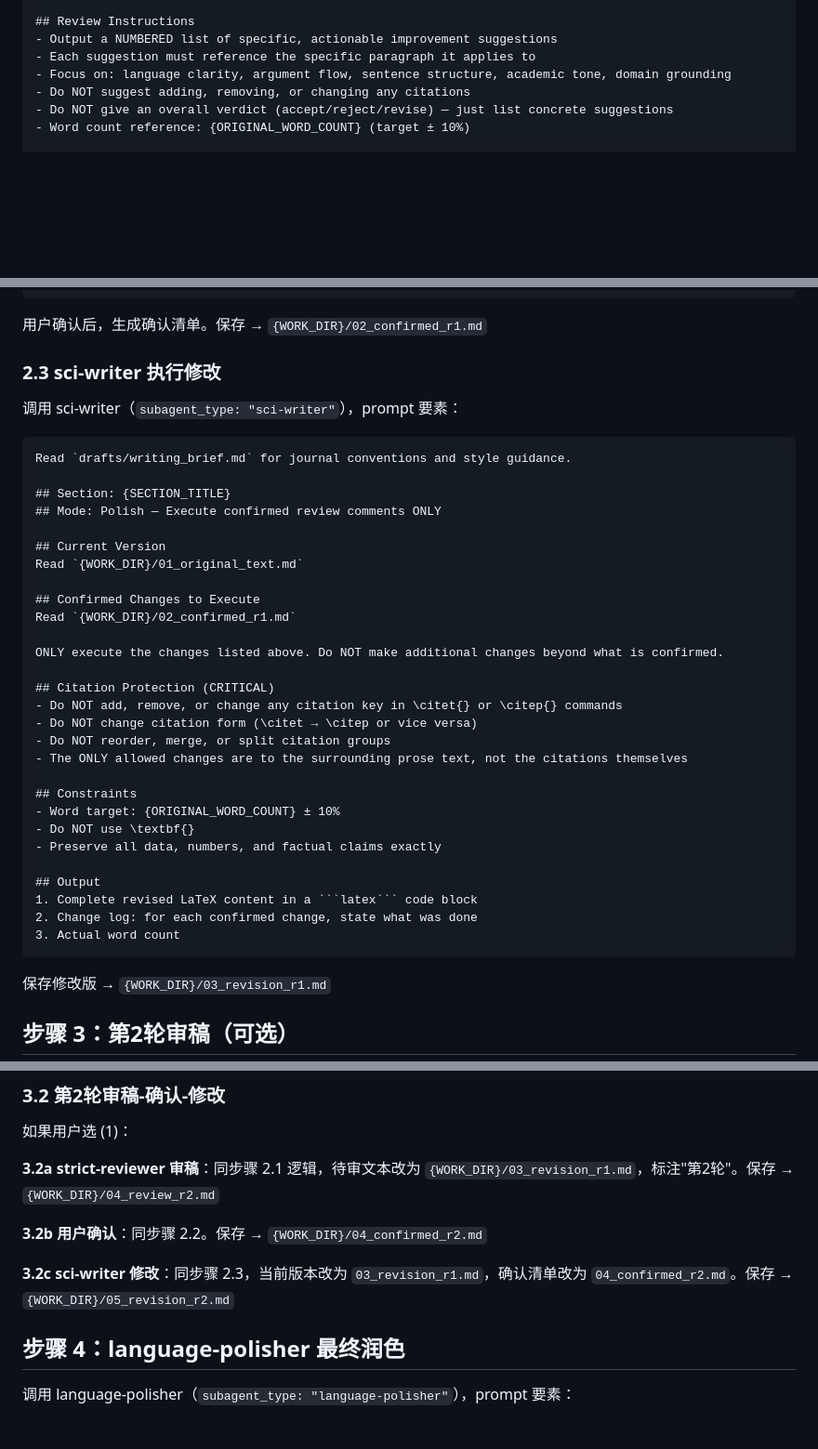
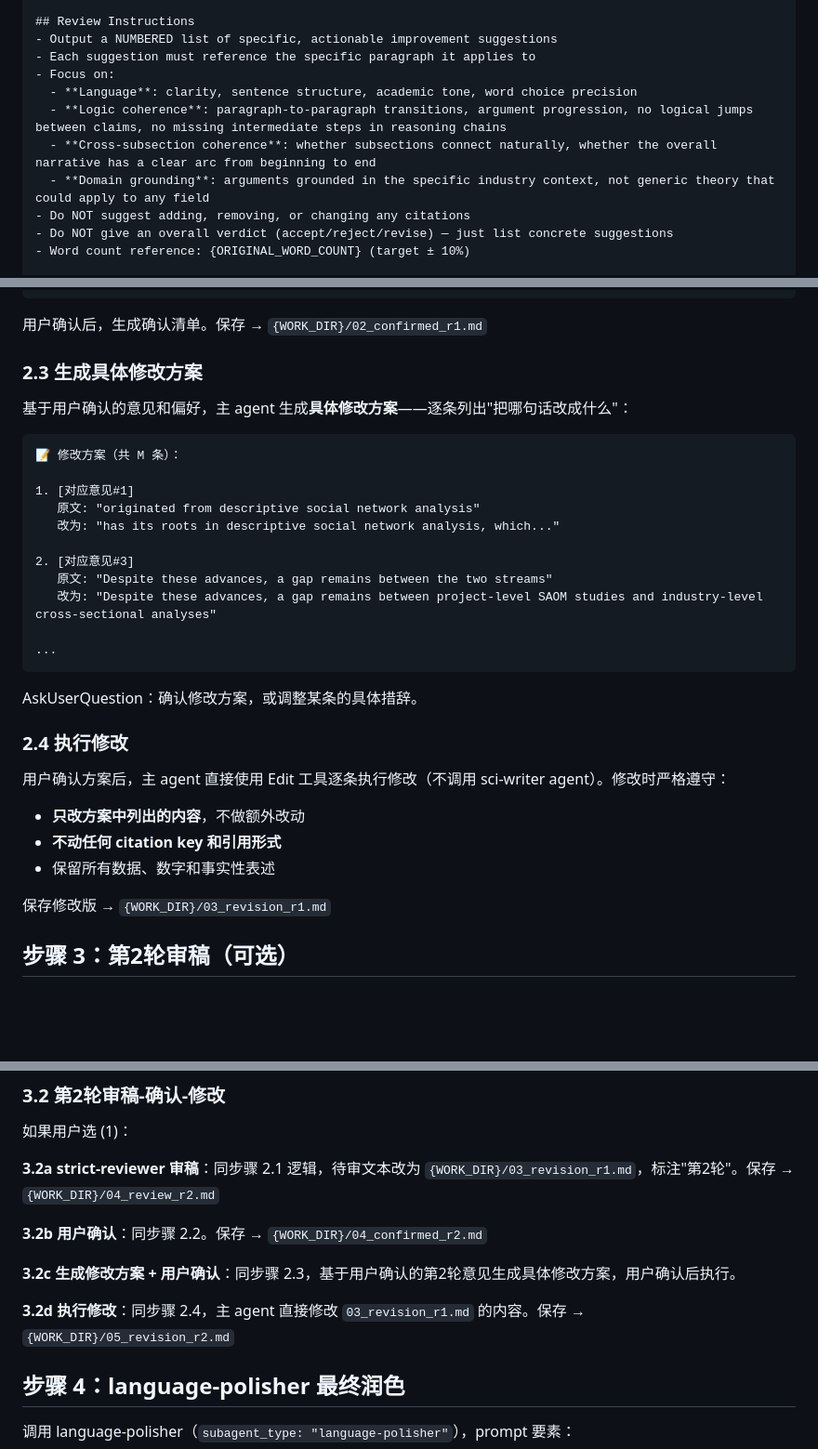
Before and after one commit to zylen97/paper-pipeline, a Markdown page: skills/pen-polish/SKILL.md, 3 parts joined by grey strips. Shown at 93% size. Drawn GitHub-style; blank space fills up the shorter version.

Commit message:
Refine pen-polish: remove sci-writer, add logic coherence review, add modification plan step
- Remove sci-writer agent from polish pipeline — main agent executes edits directly
- Add step 2.3: generate specific modification plan (exact text changes) for user confirmation
- Add step 2.4: main agent executes confirmed plan using Edit tool
- Enhance reviewer focus: add logic coherence (paragraph transitions, argument progression,
  cross-subsection coherence) alongside language and domain grounding
- Pipeline: journal-scout → strict-reviewer → user confirms → main agent edits → language-polisher

````diff
--- a/skills/pen-polish/SKILL.md
+++ b/skills/pen-polish/SKILL.md
@@ -77,7 +77,11 @@ Read `{WORK_DIR}/01_original_text.md`
 ## Review Instructions
 - Output a NUMBERED list of specific, actionable improvement suggestions
 - Each suggestion must reference the specific paragraph it applies to
-- Focus on: language clarity, argument flow, sentence structure, academic tone, domain grounding
+- Focus on:
+  - **Language**: clarity, sentence structure, academic tone, word choice precision
+  - **Logic coherence**: paragraph-to-paragraph transitions, argument progression, no logical jumps between claims, no missing intermediate steps in reasoning chains
+  - **Cross-subsection coherence**: whether subsections connect naturally, whether the overall narrative has a clear arc from beginning to end
+  - **Domain grounding**: arguments grounded in the specific industry context, not generic theory that could apply to any field
 - Do NOT suggest adding, removing, or changing any citations
 - Do NOT give an overall verdict (accept/reject/revise) — just list concrete suggestions
 - Word count reference: {ORIGINAL_WORD_COUNT} (target ± 10%)
@@ -109,40 +113,32 @@ Read `{WORK_DIR}/01_original_text.md`
 
 用户确认后，生成确认清单。保存 → `{WORK_DIR}/02_confirmed_r1.md`
 
-### 2.3 sci-writer 执行修改
+### 2.3 生成具体修改方案
 
-调用 sci-writer（`subagent_type: "sci-writer"`），prompt 要素：
+基于用户确认的意见和偏好，主 agent 生成**具体修改方案**——逐条列出"把哪句话改成什么"：
 
 ```
-Read `drafts/writing_brief.md` for journal conventions and style guidance.
+📝 修改方案（共 M 条）：
 
-## Section: {SECTION_TITLE}
-## Mode: Polish — Execute confirmed review comments ONLY
+1. [对应意见#1]
+   原文: "originated from descriptive social network analysis"
+   改为: "has its roots in descriptive social network analysis, which..."
 
-## Current Version
-Read `{WORK_DIR}/01_original_text.md`
+2. [对应意见#3]
+   原文: "Despite these advances, a gap remains between the two streams"
+   改为: "Despite these advances, a gap remains between project-level SAOM studies and industry-level cross-sectional analyses"
 
-## Confirmed Changes to Execute
-Read `{WORK_DIR}/02_confirmed_r1.md`
+...
+```
 
-ONLY execute the changes listed above. Do NOT make additional changes beyond what is confirmed.
+AskUserQuestion：确认修改方案，或调整某条的具体措辞。
 
-## Citation Protection (CRITICAL)
-- Do NOT add, remove, or change any citation key in \citet{} or \citep{} commands
-- Do NOT change citation form (\citet → \citep or vice versa)
-- Do NOT reorder, merge, or split citation groups
-- The ONLY allowed changes are to the surrounding prose text, not the citations themselves
+### 2.4 执行修改
 
-## Constraints
-- Word target: {ORIGINAL_WORD_COUNT} ± 10%
-- Do NOT use \textbf{}
-- Preserve all data, numbers, and factual claims exactly
-
-## Output
-1. Complete revised LaTeX content in a ```latex``` code block
-2. Change log: for each confirmed change, state what was done
-3. Actual word count
-```
+用户确认方案后，主 agent 直接使用 Edit 工具逐条执行修改（不调用 sci-writer agent）。修改时严格遵守：
+- **只改方案中列出的内容**，不做额外改动
+- **不动任何 citation key 和引用形式**
+- 保留所有数据、数字和事实性表述
 
 保存修改版 → `{WORK_DIR}/03_revision_r1.md`
 
@@ -167,7 +163,9 @@ AskUserQuestion：
 
 **3.2b 用户确认**：同步骤 2.2。保存 → `{WORK_DIR}/04_confirmed_r2.md`
 
-**3.2c sci-writer 修改**：同步骤 2.3，当前版本改为 `03_revision_r1.md`，确认清单改为 `04_confirmed_r2.md`。保存 → `{WORK_DIR}/05_revision_r2.md`
+**3.2c 生成修改方案 + 用户确认**：同步骤 2.3，基于用户确认的第2轮意见生成具体修改方案，用户确认后执行。
+
+**3.2d 执行修改**：同步骤 2.4，主 agent 直接修改 `03_revision_r1.md` 的内容。保存 → `{WORK_DIR}/05_revision_r2.md`
 
 ## 步骤 4：language-polisher 最终润色
 
````
Also changed, not shown: other parts of skills/pen-polish/SKILL.md (+1 -1 lines).
